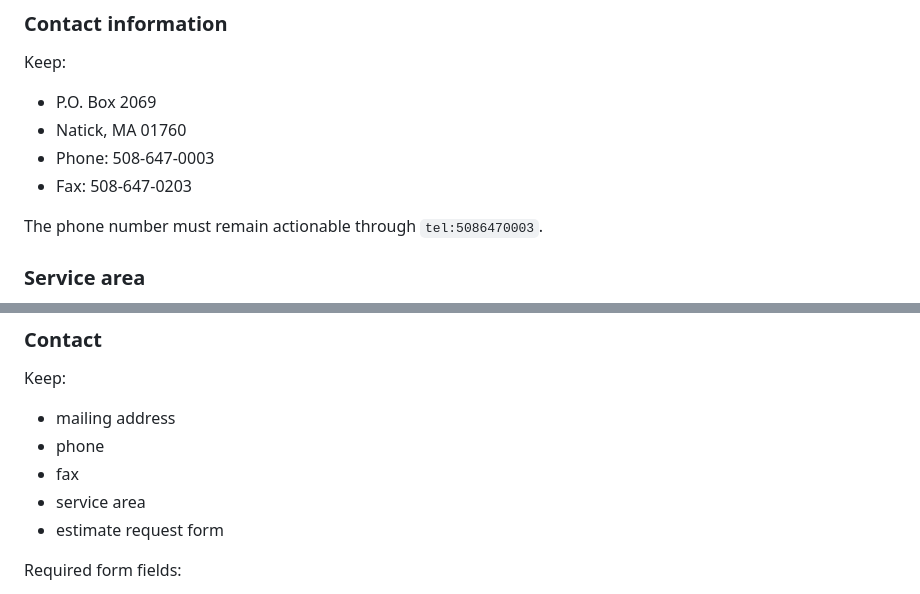
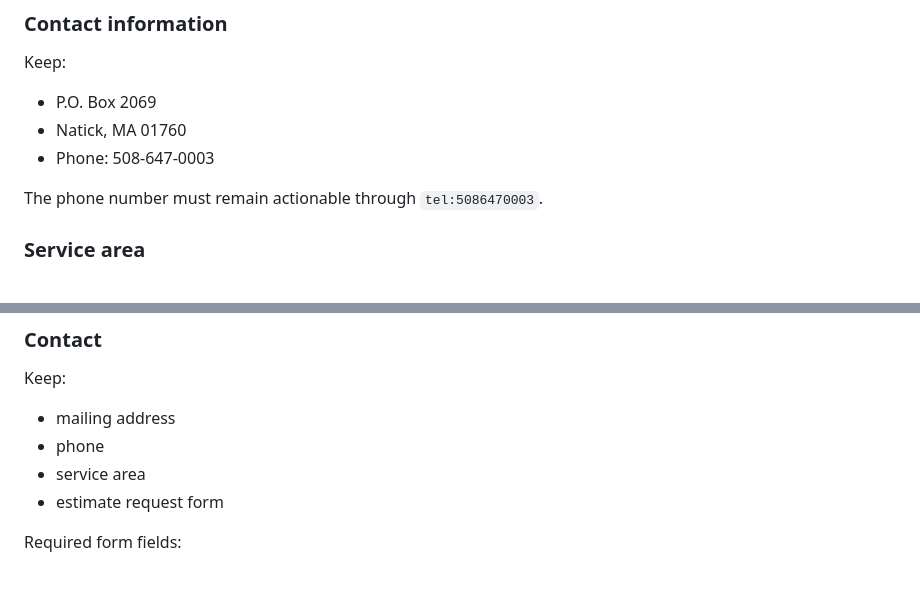
Before and after one commit to yoel2019/hamel-bros-landscaping, a Markdown page: PUBLIC-WEB-AUDIT.md, 2 parts joined by grey strips. Rendered like a GitHub page.

Commit message:
docs: remove obsolete fax from public audit

```diff
--- a/PUBLIC-WEB-AUDIT.md
+++ b/PUBLIC-WEB-AUDIT.md
@@ -79,7 +79,6 @@ Keep:
 - P.O. Box 2069
 - Natick, MA 01760
 - Phone: 508-647-0003
-- Fax: 508-647-0203
 
 The phone number must remain actionable through `tel:5086470003`.
 
@@ -220,7 +219,6 @@ Keep:
 
 - mailing address
 - phone
-- fax
 - service area
 - estimate request form
 
```
